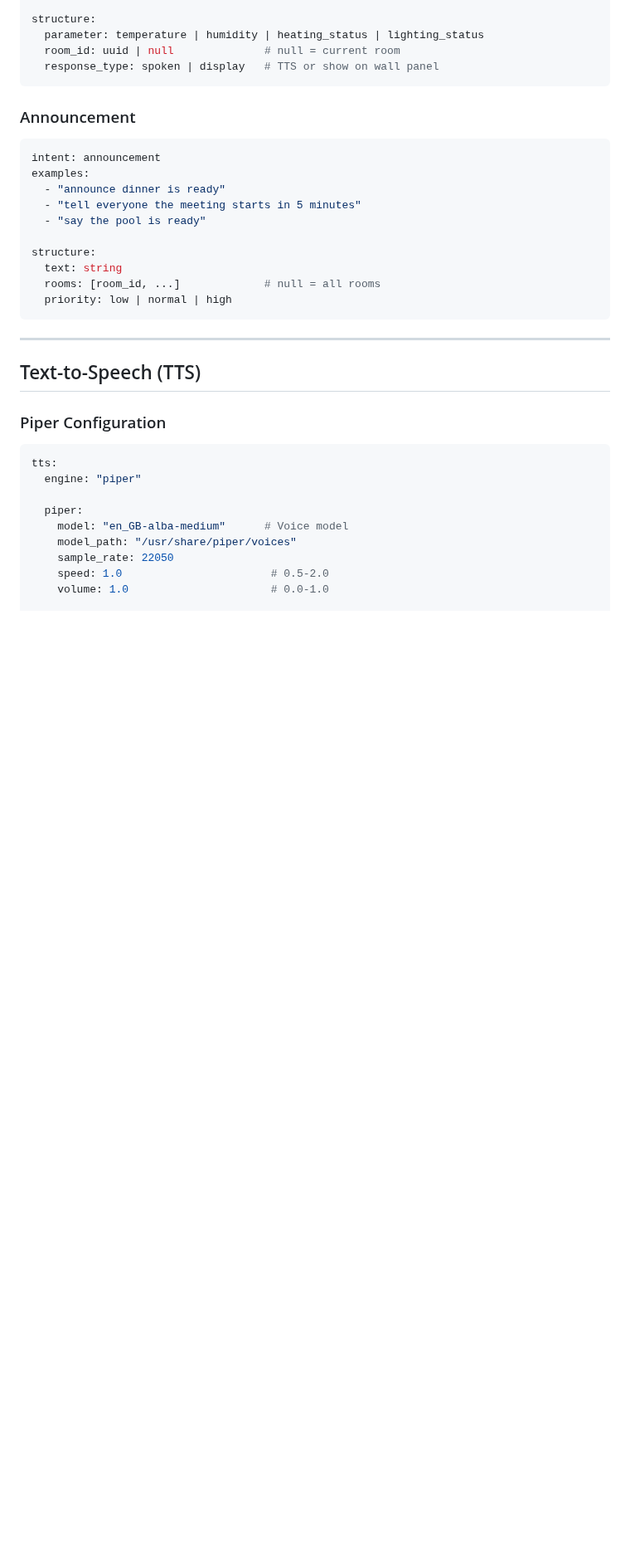
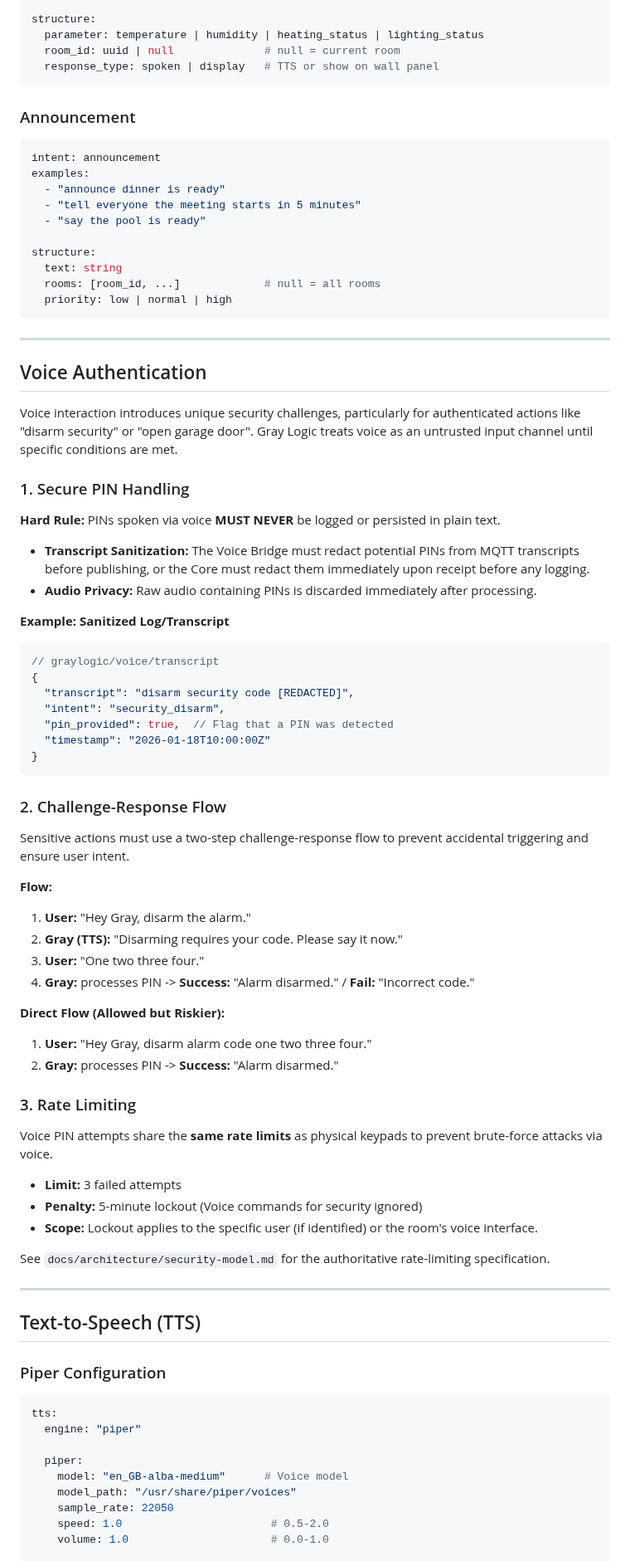
Before and after one commit to nerrad567/gray-logic-stack, a Markdown page: docs/intelligence/voice.md, the part around the change. Shown at 83% size. Drawn GitHub-style; blank space fills up the shorter version.

Commit message:
Implement Voice Authentication Security - Audit Iteration 3 Strike 3

````diff
--- a/docs/intelligence/voice.md
+++ b/docs/intelligence/voice.md
@@ -593,6 +593,54 @@ structure:
   rooms: [room_id, ...]             # null = all rooms
   priority: low | normal | high
 ```
+
+---
+
+## Voice Authentication
+
+Voice interaction introduces unique security challenges, particularly for authenticated actions like "disarm security" or "open garage door". Gray Logic treats voice as an untrusted input channel until specific conditions are met.
+
+### 1. Secure PIN Handling
+
+**Hard Rule:** PINs spoken via voice **MUST NEVER** be logged or persisted in plain text.
+
+- **Transcript Sanitization:** The Voice Bridge must redact potential PINs from MQTT transcripts before publishing, or the Core must redact them immediately upon receipt before any logging.
+- **Audio Privacy:** Raw audio containing PINs is discarded immediately after processing.
+
+**Example: Sanitized Log/Transcript**
+```json
+// graylogic/voice/transcript
+{
+  "transcript": "disarm security code [REDACTED]",
+  "intent": "security_disarm",
+  "pin_provided": true,  // Flag that a PIN was detected
+  "timestamp": "2026-01-18T10:00:00Z"
+}
+```
+
+### 2. Challenge-Response Flow
+
+Sensitive actions must use a two-step challenge-response flow to prevent accidental triggering and ensure user intent.
+
+**Flow:**
+1. **User:** "Hey Gray, disarm the alarm."
+2. **Gray (TTS):** "Disarming requires your code. Please say it now."
+3. **User:** "One two three four."
+4. **Gray:** processes PIN -> **Success:** "Alarm disarmed." / **Fail:** "Incorrect code."
+
+**Direct Flow (Allowed but Riskier):**
+1. **User:** "Hey Gray, disarm alarm code one two three four."
+2. **Gray:** processes PIN -> **Success:** "Alarm disarmed."
+
+### 3. Rate Limiting
+
+Voice PIN attempts share the **same rate limits** as physical keypads to prevent brute-force attacks via voice.
+
+- **Limit:** 3 failed attempts
+- **Penalty:** 5-minute lockout (Voice commands for security ignored)
+- **Scope:** Lockout applies to the specific user (if identified) or the room's voice interface.
+
+See `docs/architecture/security-model.md` for the authoritative rate-limiting specification.
 
 ---
 
````
Also changed, not shown: docs/architecture/security-model.md (+4 -0 lines), docs/audit-iteration-3-log.md (+10 -1 lines).
